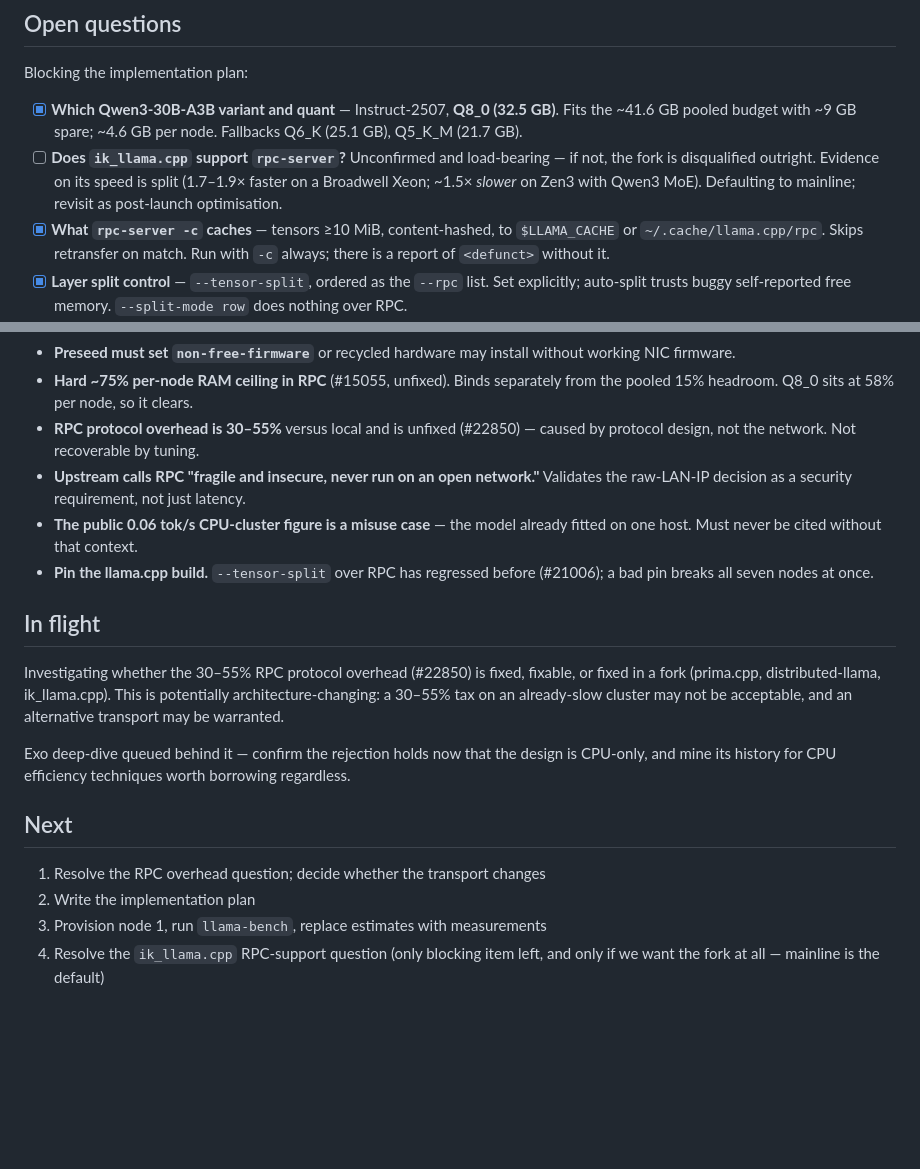
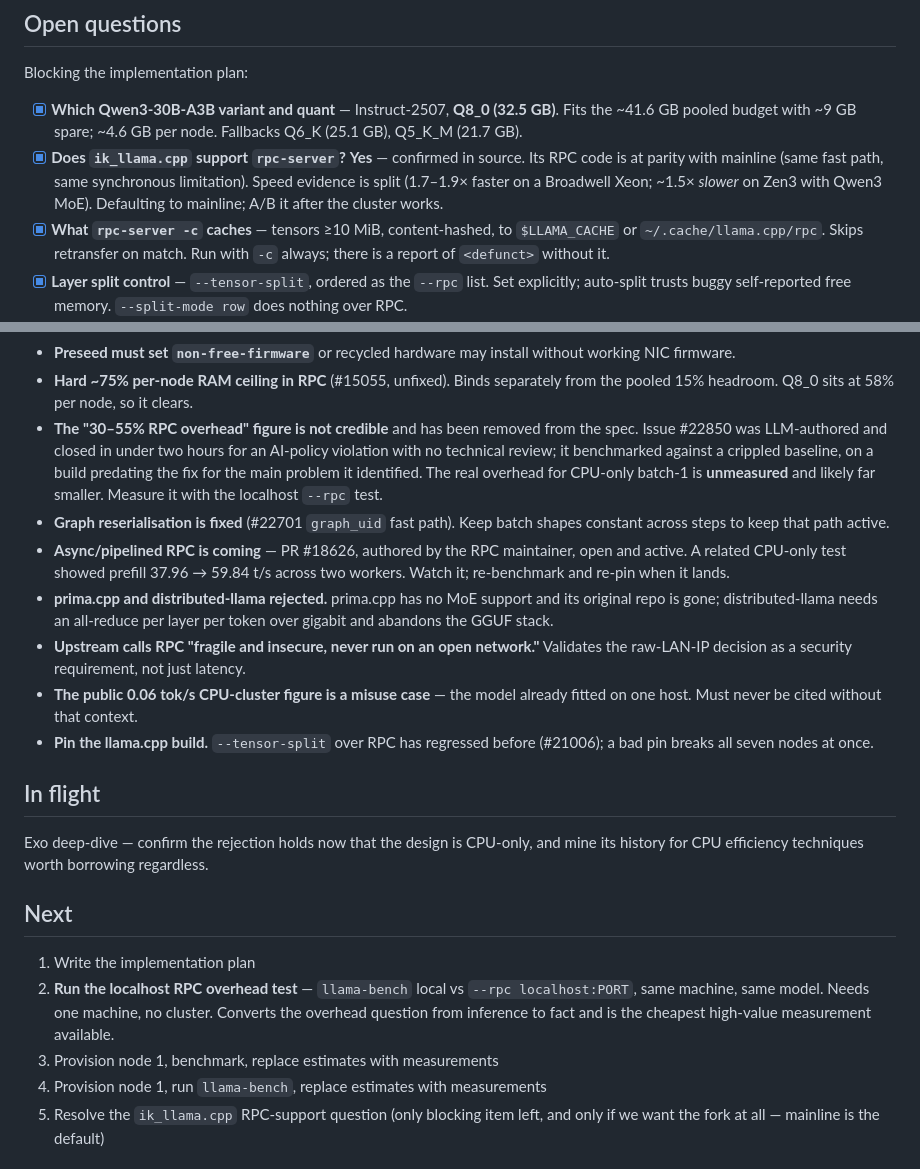
Before and after one commit to GriffynHancock/homogenous-cluster, a Markdown page: STATUS.md, 2 parts joined by grey strips. GitHub-like rendering; blank space fills up the shorter version.

Commit message:
Retract the 30-55% RPC overhead figure; it does not survive scrutiny
Issue #22850 was LLM-authored by the submitter's own admission and closed
in under two hours for an AI-usage-policy violation with zero technical
review. Its benchmark compared against a deliberately crippled local
baseline (GPU on a single PCIe v1 lane), and it ran on build b9033 --
which predates the fix for its own primary root cause by 32 minutes.

- Graph reserialisation: fixed in mainline (#22701 graph_uid fast path)
- Synchronous blocking: real, unfixed, but PR #18626 by the RPC maintainer
  is open and active. Watch it and re-pin when it lands.
- HASH_THRESHOLD: likely a misdiagnosis. Generation traffic is fresh bytes
  per token, so hashing would never dedup while adding a round-trip.
  Explicitly do not patch it.
- Real overhead for CPU-only batch-1 is unmeasured and likely far smaller,
  since per-token compute is 10-100x the LAN round-trip. Added the
  localhost --rpc isolation test as the cheap way to settle it.

Also: ik_llama.cpp rpc-server support confirmed present (closes the last
blocking question). prima.cpp rejected (no MoE, original repo gone);
distributed-llama rejected (all-reduce per layer per token over gigabit,
own weight format).

Co-Authored-By: Claude Opus 5 (1M context) <noreply@anthropic.com>
Claude-Session: https://claude.ai/code/session_01EV3YjjkQucBq88RPjQkktn

```diff
--- a/STATUS.md
+++ b/STATUS.md
@@ -29,10 +29,11 @@ Blocking the implementation plan:
 - [x] **Which Qwen3-30B-A3B variant and quant** — Instruct-2507, **Q8_0
       (32.5 GB)**. Fits the ~41.6 GB pooled budget with ~9 GB spare; ~4.6 GB per
       node. Fallbacks Q6_K (25.1 GB), Q5_K_M (21.7 GB).
-- [ ] **Does `ik_llama.cpp` support `rpc-server`?** Unconfirmed and load-bearing
-      — if not, the fork is disqualified outright. Evidence on its speed is split
-      (1.7–1.9× faster on a Broadwell Xeon; ~1.5× *slower* on Zen3 with Qwen3
-      MoE). Defaulting to mainline; revisit as post-launch optimisation.
+- [x] **Does `ik_llama.cpp` support `rpc-server`?** **Yes** — confirmed in
+      source. Its RPC code is at parity with mainline (same fast path, same
+      synchronous limitation). Speed evidence is split (1.7–1.9× faster on a
+      Broadwell Xeon; ~1.5× *slower* on Zen3 with Qwen3 MoE). Defaulting to
+      mainline; A/B it after the cluster works.
 - [x] **What `rpc-server -c` caches** — tensors ≥10 MiB, content-hashed, to
       `$LLAMA_CACHE` or `~/.cache/llama.cpp/rpc`. Skips retransfer on match.
       Run with `-c` always; there is a report of `<defunct>` without it.
@@ -78,8 +79,20 @@ Verify empirically on node 1 (cheap, no source found):
   without working NIC firmware.
 - **Hard ~75% per-node RAM ceiling in RPC** (#15055, unfixed). Binds separately
   from the pooled 15% headroom. Q8_0 sits at 58% per node, so it clears.
-- **RPC protocol overhead is 30–55%** versus local and is unfixed (#22850) —
-  caused by protocol design, not the network. Not recoverable by tuning.
+- **The "30–55% RPC overhead" figure is not credible** and has been removed from
+  the spec. Issue #22850 was LLM-authored and closed in under two hours for an
+  AI-policy violation with no technical review; it benchmarked against a
+  crippled baseline, on a build predating the fix for the main problem it
+  identified. The real overhead for CPU-only batch-1 is **unmeasured** and
+  likely far smaller. Measure it with the localhost `--rpc` test.
+- **Graph reserialisation is fixed** (#22701 `graph_uid` fast path). Keep batch
+  shapes constant across steps to keep that path active.
+- **Async/pipelined RPC is coming** — PR #18626, authored by the RPC maintainer,
+  open and active. A related CPU-only test showed prefill 37.96 → 59.84 t/s
+  across two workers. Watch it; re-benchmark and re-pin when it lands.
+- **prima.cpp and distributed-llama rejected.** prima.cpp has no MoE support and
+  its original repo is gone; distributed-llama needs an all-reduce per layer per
+  token over gigabit and abandons the GGUF stack.
 - **Upstream calls RPC "fragile and insecure, never run on an open network."**
   Validates the raw-LAN-IP decision as a security requirement, not just latency.
 - **The public 0.06 tok/s CPU-cluster figure is a misuse case** — the model
@@ -89,19 +102,17 @@ Verify empirically on node 1 (cheap, no source found):
 
 ## In flight
 
-Investigating whether the 30–55% RPC protocol overhead (#22850) is fixed,
-fixable, or fixed in a fork (prima.cpp, distributed-llama, ik_llama.cpp).
-This is potentially architecture-changing: a 30–55% tax on an already-slow
-cluster may not be acceptable, and an alternative transport may be warranted.
-
-Exo deep-dive queued behind it — confirm the rejection holds now that the
-design is CPU-only, and mine its history for CPU efficiency techniques worth
-borrowing regardless.
+Exo deep-dive — confirm the rejection holds now that the design is CPU-only,
+and mine its history for CPU efficiency techniques worth borrowing regardless.
 
 ## Next
 
-1. Resolve the RPC overhead question; decide whether the transport changes
-2. Write the implementation plan
+1. Write the implementation plan
+2. **Run the localhost RPC overhead test** — `llama-bench` local vs
+   `--rpc localhost:PORT`, same machine, same model. Needs one machine, no
+   cluster. Converts the overhead question from inference to fact and is the
+   cheapest high-value measurement available.
+3. Provision node 1, benchmark, replace estimates with measurements
 2. Provision node 1, run `llama-bench`, replace estimates with measurements
 3. Resolve the `ik_llama.cpp` RPC-support question (only blocking item left,
    and only if we want the fork at all — mainline is the default)
```
Also changed, not shown: 1 other file.
